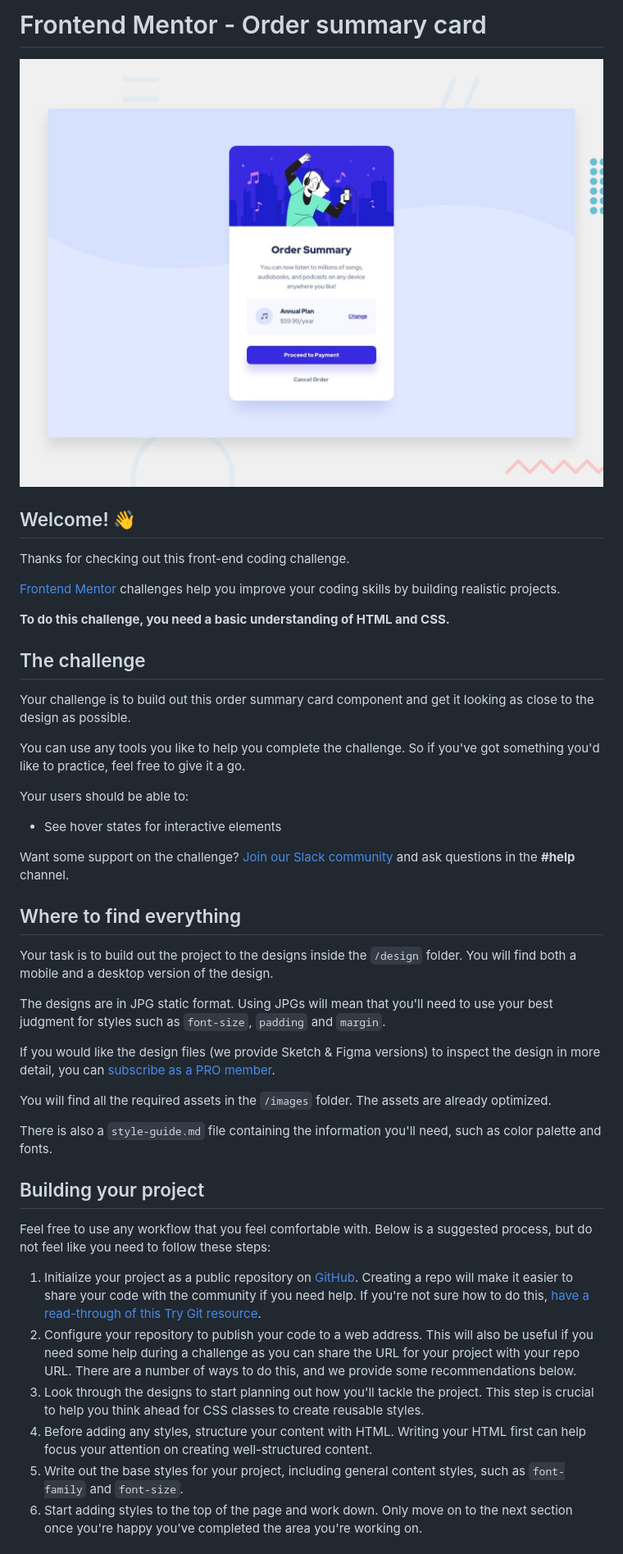
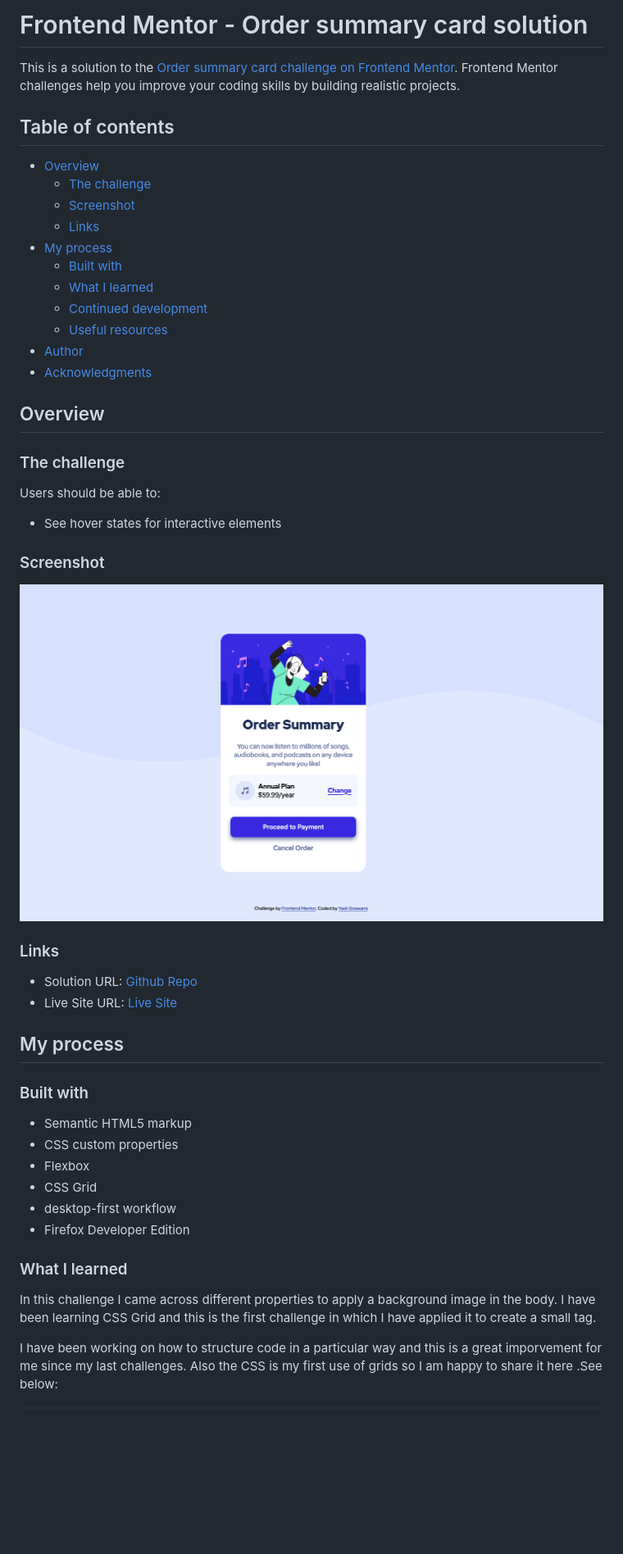
Before and after one commit to Yash-devasp/order-summary-component, a Markdown page: README.md, the part around the change printed below. Shown: that part at 82% size. GitHub-like rendering; pictures changed too: images/screenshot.png (added); blank space fills up the shorter version.

```diff
--- a/README.md
+++ b/README.md
@@ -1,47 +1,52 @@
-# Frontend Mentor - Order summary card
+# Frontend Mentor - Order summary card solution
 
-![Design preview for the Order summary card coding challenge](./design/desktop-preview.jpg)
+This is a solution to the [Order summary card challenge on Frontend Mentor](https://www.frontendmentor.io/challenges/order-summary-component-QlPmajDUj). Frontend Mentor challenges help you improve your coding skills by building realistic projects.
 
-## Welcome! 👋
+## Table of contents
 
-Thanks for checking out this front-end coding challenge.
+- [Overview](#overview)
+  - [The challenge](#the-challenge)
+  - [Screenshot](#screenshot)
+  - [Links](#links)
+- [My process](#my-process)
+  - [Built with](#built-with)
+  - [What I learned](#what-i-learned)
+  - [Continued development](#continued-development)
+  - [Useful resources](#useful-resources)
+- [Author](#author)
+- [Acknowledgments](#acknowledgments)
 
-[Frontend Mentor](https://www.frontendmentor.io) challenges help you improve your coding skills by building realistic projects.
+## Overview
 
-**To do this challenge, you need a basic understanding of HTML and CSS.**
+### The challenge
 
-## The challenge
-
-Your challenge is to build out this order summary card component and get it looking as close to the design as possible.
-
-You can use any tools you like to help you complete the challenge. So if you've got something you'd like to practice, feel free to give it a go.
-
-Your users should be able to:
+Users should be able to:
 
 - See hover states for interactive elements
 
-Want some support on the challenge? [Join our Slack community](https://www.frontendmentor.io/slack) and ask questions in the **#help** channel.
+### Screenshot
 
-## Where to find everything
+![](images/screenshot.png)
 
-Your task is to build out the project to the designs inside the `/design` folder. You will find both a mobile and a desktop version of the design.
+### Links
 
-The designs are in JPG static format. Using JPGs will mean that you'll need to use your best judgment for styles such as `font-size`, `padding` and `margin`.
+- Solution URL: [Github Repo](https://github.com/Yash-devasp/order-summary-component)
+- Live Site URL: [Live Site](https://yash-devasp.github.io/order-summary-component/)
 
-If you would like the design files (we provide Sketch & Figma versions) to inspect the design in more detail, you can [subscribe as a PRO member](https://www.frontendmentor.io/pro).
+## My process
 
-You will find all the required assets in the `/images` folder. The assets are already optimized.
+### Built with
 
-There is also a `style-guide.md` file containing the information you'll need, such as color palette and fonts.
+- Semantic HTML5 markup
+- CSS custom properties
+- Flexbox
+- CSS Grid
+- desktop-first workflow
+- Firefox Developer Edition
 
-## Building your project
+### What I learned
 
-Feel free to use any workflow that you feel comfortable with. Below is a suggested process, but do not feel like you need to follow these steps:
+In this challenge I came across different properties to apply a background image in the body. I have been learning CSS Grid and this is the first challenge in which I have applied it to create a small tag.
 
-1. Initialize your project as a public repository on [GitHub](https://github.com/). Creating a repo will make it easier to share your code with the community if you need help. If you're not sure how to do this, [have a read-through of this Try Git resource](https://try.github.io/).
-2. Configure your repository to publish your code to a web address. This will also be useful if you need some help during a challenge as you can share the URL for your project with your repo URL. There are a number of ways to do this, and we provide some recommendations below.
-3. Look through the designs to start planning out how you'll tackle the project. This step is crucial to help you think ahead for CSS classes to create reusable styles.
-4. Before adding any styles, structure your content with HTML. Writing your HTML first can help focus your attention on creating well-structured content.
-5. Write out the base styles for your project, including general content styles, such as `font-family` and `font-size`.
-6. Start adding styles to the top of the page and work down. Only move on to the next section once you're happy you've completed the area you're working on.
+I have been working on how to structure code in a particular way and this is a great imporvement for me since my last challenges. Also the CSS is my first use of grids so I am happy to share it here .See below:
 
```
Also changed, not shown: other parts of README.md (+41 -35 lines), README-template.md (deleted, +0 -110 lines), 2 other files.
